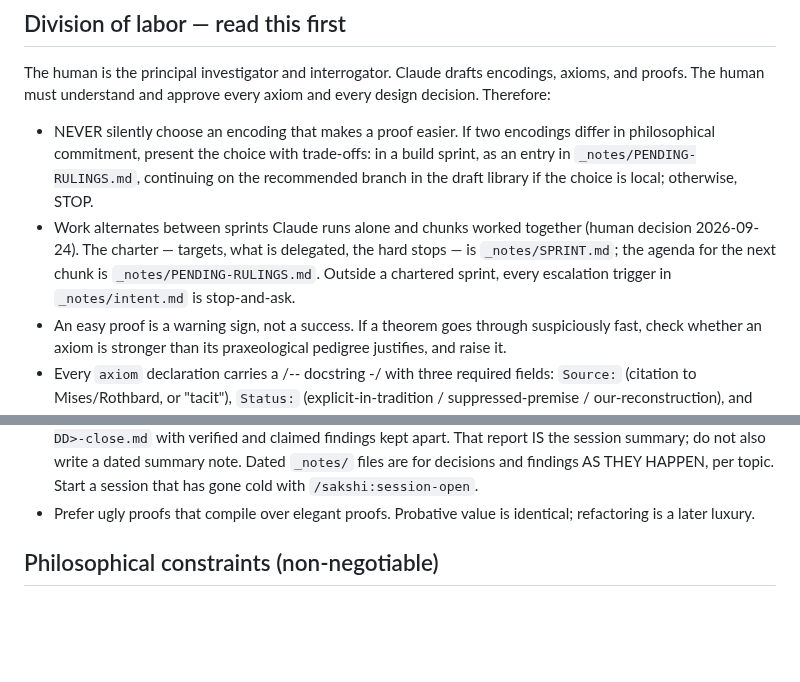
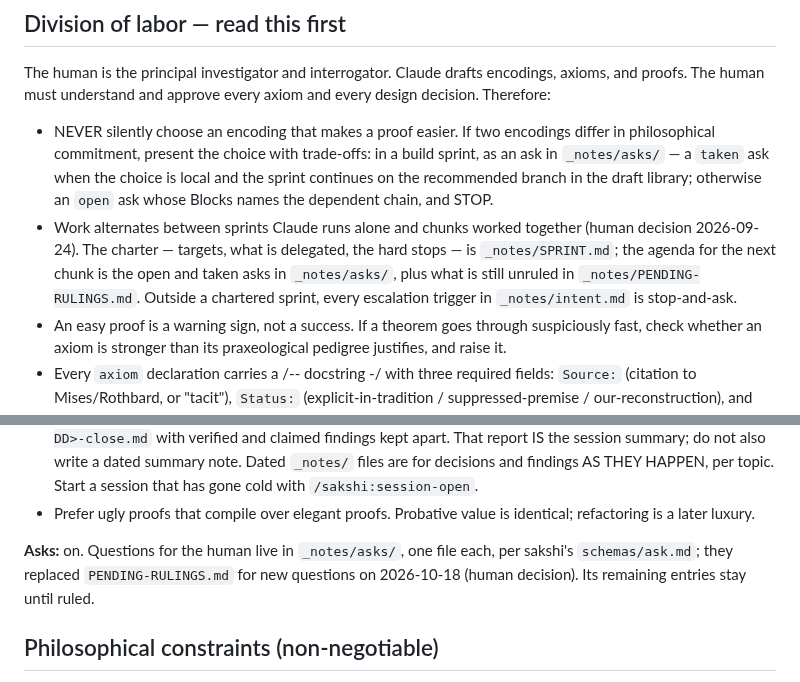
Before and after one commit to cyberchitta/apodictic, a Markdown page: CLAUDE.md, 2 parts joined by grey strips. Rendered like a GitHub page; blank space fills up the shorter version.

Commit message:
docs: opt in to asks, which replace PENDING-RULINGS.md for new questions
Co-authored-by: Claude Opus 5.5 <claude-opus-5.5@claude-cli>

```diff
--- a/CLAUDE.md
+++ b/CLAUDE.md
@@ -35,13 +35,15 @@ approve every axiom and every design decision. Therefore:
 
 - NEVER silently choose an encoding that makes a proof easier. If two
   encodings differ in philosophical commitment, present the choice
-  with trade-offs: in a build sprint, as an entry in
-  `_notes/PENDING-RULINGS.md`, continuing on the recommended branch
-  in the draft library if the choice is local; otherwise, STOP.
+  with trade-offs: in a build sprint, as an ask in `_notes/asks/` — a
+  `taken` ask when the choice is local and the sprint continues on the
+  recommended branch in the draft library; otherwise an `open` ask whose
+  Blocks names the dependent chain, and STOP.
 - Work alternates between sprints Claude runs alone and chunks worked
   together (human decision 2026-09-24). The charter — targets, what
   is delegated, the hard stops — is `_notes/SPRINT.md`; the agenda
-  for the next chunk is `_notes/PENDING-RULINGS.md`. Outside a
+  for the next chunk is the open and taken asks in `_notes/asks/`, plus
+  what is still unruled in `_notes/PENDING-RULINGS.md`. Outside a
   chartered sprint, every escalation trigger in `_notes/intent.md`
   is stop-and-ask.
 - An easy proof is a warning sign, not a success. If a theorem goes
@@ -83,6 +85,11 @@ approve every axiom and every design decision. Therefore:
   session that has gone cold with `/sakshi:session-open`.
 - Prefer ugly proofs that compile over elegant proofs. Probative
   value is identical; refactoring is a later luxury.
+
+**Asks:** on. Questions for the human live in `_notes/asks/`, one file
+each, per sakshi's `schemas/ask.md`; they replaced `PENDING-RULINGS.md`
+for new questions on 2026-10-18 (human decision). Its remaining entries
+stay until ruled.
 
 ## Philosophical constraints (non-negotiable)
 
```
